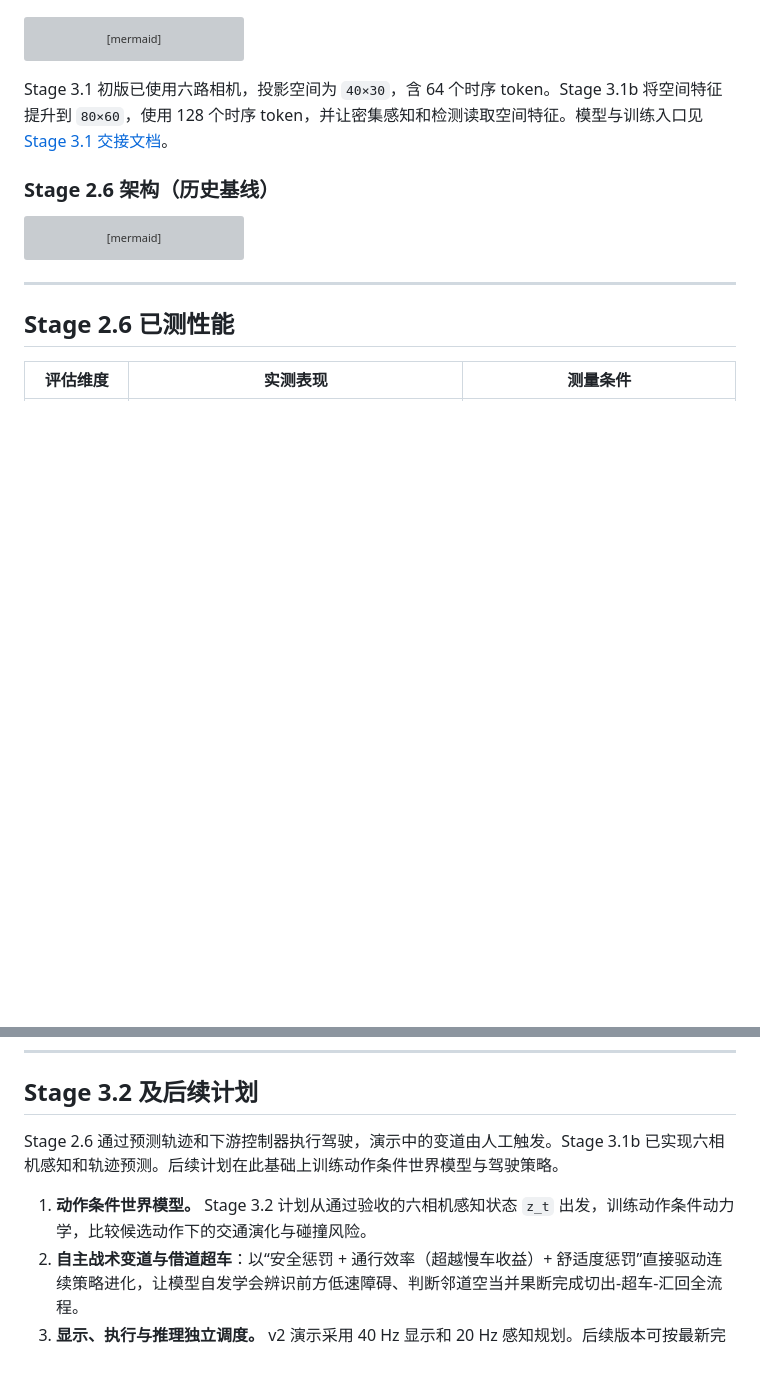
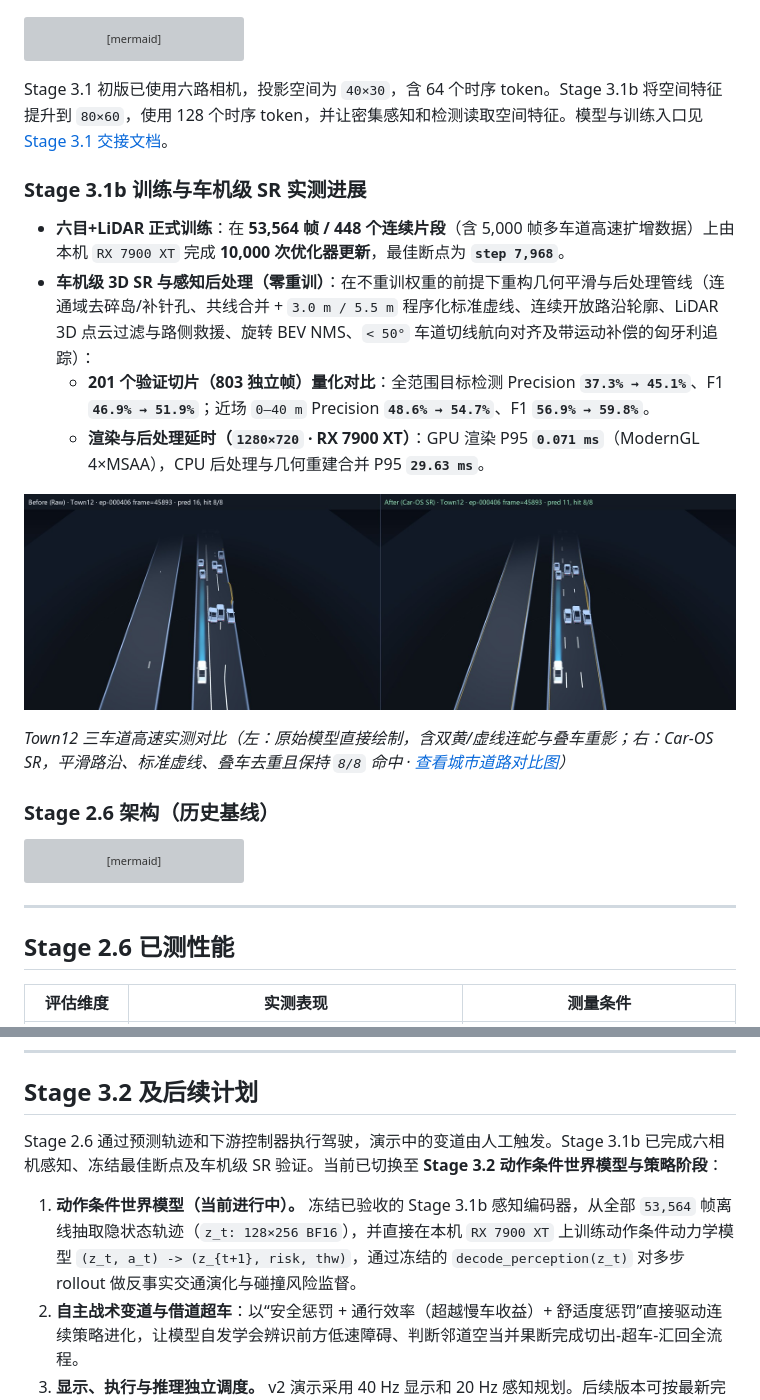
Before and after one commit to AuroNoxx/bev-wam-x, a Markdown page: README.md, 2 parts joined by grey strips. GitHub-like rendering; pictures changed too: docs/images/v3/stage31b-sr-caros-compare.jpg (added); blank space fills up the shorter version; grey boxes are pictures that could not be loaded.

Commit message:
Upgrade Stage 3.1b Car-OS SR geometry, post-processing, and README

````diff
--- a/README.md
+++ b/README.md
@@ -37,6 +37,17 @@ flowchart LR
 
 Stage 3.1 初版已使用六路相机，投影空间为 `40×30`，含 64 个时序 token。Stage 3.1b 将空间特征提升到 `80×60`，使用 128 个时序 token，并让密集感知和检测读取空间特征。模型与训练入口见 [Stage 3.1 交接文档](v3_world_model/HANDOFF.md)。
 
+### Stage 3.1b 训练与车机级 SR 实测进展
+
+- **六目+LiDAR 正式训练**：在 **53,564 帧 / 448 个连续片段**（含 5,000 帧多车道高速扩增数据）上由本机 `RX 7900 XT` 完成 **10,000 次优化器更新**，最佳断点为 **`step 7,968`**。
+- **车机级 3D SR 与感知后处理（零重训）**：在不重训权重的前提下重构几何平滑与后处理管线（连通域去碎岛/补针孔、共线合并 + `3.0 m / 5.5 m` 程序化标准虚线、连续开放路沿轮廓、LiDAR 3D 点云过滤与路侧救援、旋转 BEV NMS、`< 50°` 车道切线航向对齐及带运动补偿的匈牙利追踪）：
+  - **201 个验证切片（803 独立帧）量化对比**：全范围目标检测 Precision **`37.3% → 45.1%`**、F1 **`46.9% → 51.9%`**；近场 `0–40 m` Precision **`48.6% → 54.7%`**、F1 **`56.9% → 59.8%`**。
+  - **渲染与后处理延时（`1280×720` · RX 7900 XT）**：GPU 渲染 P95 **`0.071 ms`**（ModernGL 4×MSAA），CPU 后处理与几何重建合并 P95 **`29.63 ms`**。
+
+![Stage 3.1b Car-OS SR Before/After](docs/images/v3/stage31b-sr-caros-compare.jpg)
+
+*Town12 三车道高速实测对比（左：原始模型直接绘制，含双黄/虚线连蛇与叠车重影；右：Car-OS SR，平滑路沿、标准虚线、叠车去重且保持 `8/8` 命中 · [查看城市道路对比图](docs/images/v3/stage31b-sr-urban-compare.jpg)）*
+
 ### Stage 2.6 架构（历史基线）
 
 ```mermaid
@@ -71,9 +82,9 @@ flowchart LR
 
 ## Stage 3.2 及后续计划
 
-Stage 2.6 通过预测轨迹和下游控制器执行驾驶，演示中的变道由人工触发。Stage 3.1b 已实现六相机感知和轨迹预测。后续计划在此基础上训练动作条件世界模型与驾驶策略。
+Stage 2.6 通过预测轨迹和下游控制器执行驾驶，演示中的变道由人工触发。Stage 3.1b 已完成六相机感知、冻结最佳断点及车机级 SR 验证。当前已切换至 **Stage 3.2 动作条件世界模型与策略阶段**：
 
-1. **动作条件世界模型。** Stage 3.2 计划从通过验收的六相机感知状态 `z_t` 出发，训练动作条件动力学，比较候选动作下的交通演化与碰撞风险。
+1. **动作条件世界模型（当前进行中）。** 冻结已验收的 Stage 3.1b 感知编码器，从全部 `53,564` 帧离线抽取隐状态轨迹（`z_t: 128×256 BF16`），并直接在本机 `RX 7900 XT` 上训练动作条件动力学模型 `(z_t, a_t) -> (z_{t+1}, risk, thw)`，通过冻结的 `decode_perception(z_t)` 对多步 rollout 做反事实交通演化与碰撞风险监督。
 2. **自主战术变道与借道超车**：以“安全惩罚 + 通行效率（超越慢车收益）+ 舒适度惩罚”直接驱动连续策略进化，让模型自发学会辨识前方低速障碍、判断邻道空当并果断完成切出-超车-汇回全流程。
 3. **显示、执行与推理独立调度。** v2 演示采用 40 Hz 显示和 20 Hz 感知规划。后续版本可按最新完整传感器观测到达的节奏推理，并与固定频率在相同观测上对照。验收分别报告实际更新频率、观测到输出的延时，以及变道最大掉速、方向盘转角与角速度、横纵向急动度（jerk）和动态跟车时距（THW）。
 4. **本地仿真 × Colab A100 进化飞轮**：本机 `RX 7900 XT + CARLA 1.0` 承担多车交互在线试错采样与 Epic 实车验收，`Colab A100` 负责高吞吐隐空间世界模型与百万步梦境 RL 迭代。
````
Also changed, not shown: docs/images/v3/stage31b-sr-urban-compare.jpg (added), 5 other files.
